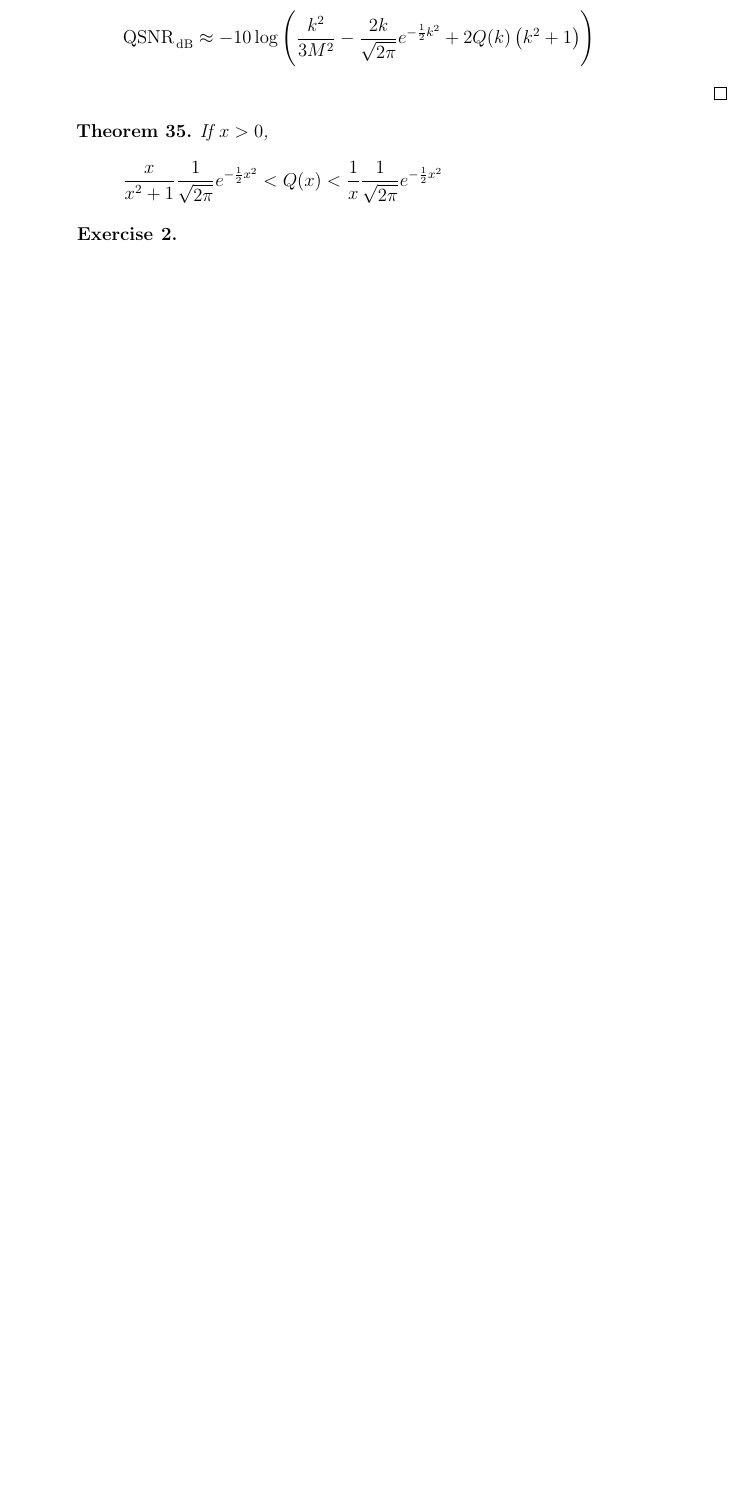
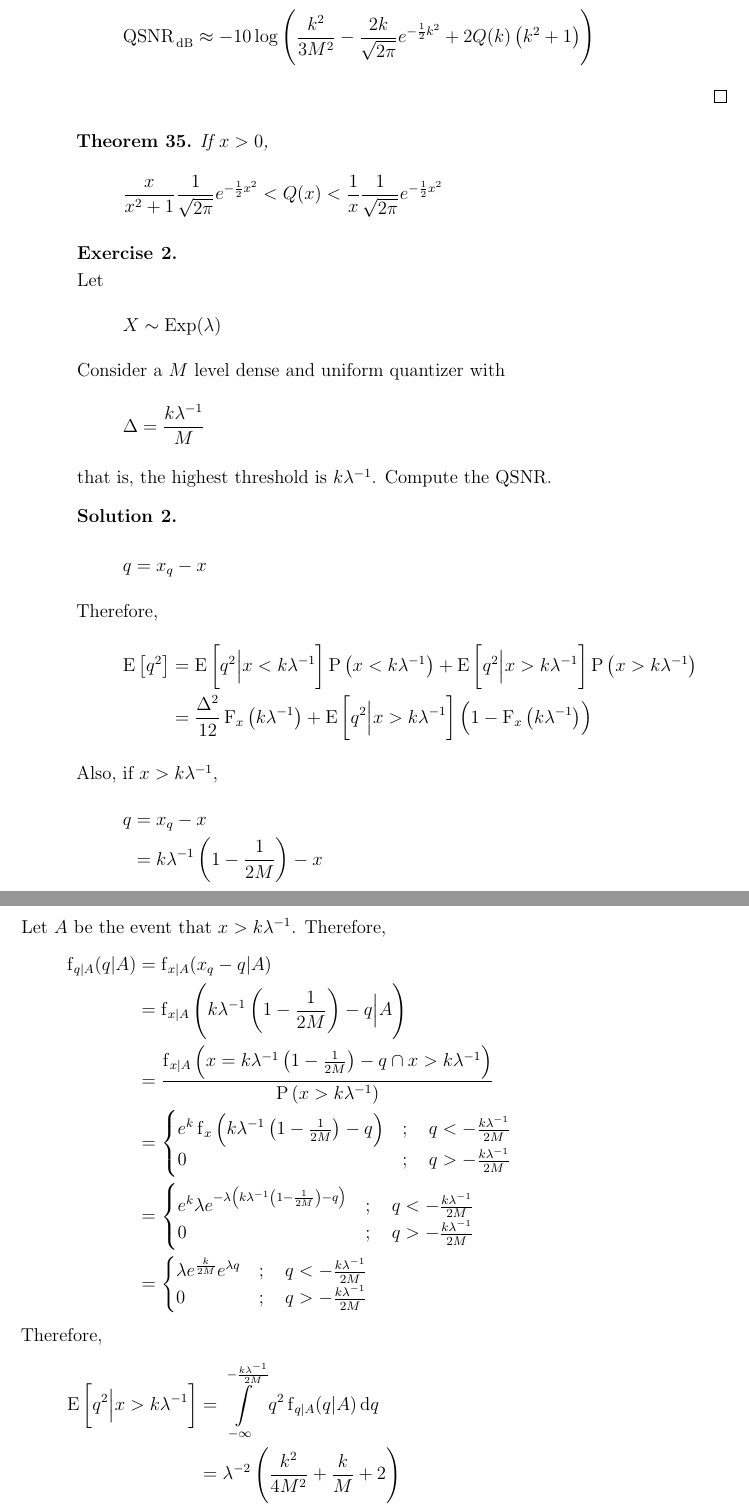
Before and after one commit to aakashjog/Communication-Systems, a LaTeX document (Notes/Notes.tex): part of page 38 of 43 before the commit and two parts of pages 38 and 39 of 45 after it, the two joined at a grey line, cut so that both start at the same text, the shorter picture padded with empty space. Compiled offline with pdfLaTeX.

Commit message:
Add Recitation 5

```diff
--- a/Notes/Notes.tex
+++ b/Notes/Notes.tex
@@ -1473,6 +1473,85 @@ Tel: \href{tel:+97236406120}{+972 3 640 6120}\\
 		\frac{x}{x^2 + 1} \frac{1}{\sqrt{2 \pi}} e^{-\frac{1}{2} x^2} < Q(x) < \frac{1}{x} \frac{1}{\sqrt{2 \pi}} e^{-\frac{1}{2} x^2}
 	\end{equation*}
 \end{theorem}
+
+\begin{question}
+	Let
+	\begin{align*}
+		X &\sim \exponential(\lambda)
+	\end{align*}
+	Consider a $M$ level dense and uniform quantizer with
+	\begin{align*}
+		\Delta &= \frac{k \lambda^{-1}}{M}
+	\end{align*}
+	that is, the highest threshold is $k \lambda^{-1}$.
+	Compute the QSNR.
+\end{question}
+
+\begin{solution}
+	\begin{align*}
+		q &= x_q - x
+	\end{align*}
+	Therefore,
+	\begin{align*}
+		\expct\left[ q^2 \right] &= \expct\left[ q^2 \Big| x < k \lambda^{-1} \right] \prob\left( x < k \lambda^{-1} \right) + \expct\left[ q^2 \Big| x > k \lambda^{-1} \right] \prob\left( x > k \lambda^{-1} \right)\\
+		&= \frac{\Delta^2}{12} \cdf_x\left( k \lambda^{-1} \right) + \expct\left[ q^2 \Big| x > k \lambda^{-1} \right] \left( 1 - \cdf_x\left( k \lambda^{-1} \right) \right)
+	\end{align*}
+	Also, if $x > k \lambda^{-1}$,
+	\begin{align*}
+		q &= x_q - x\\
+		&= k \lambda^{-1} \left( 1 - \frac{1}{2 M} \right) - x
+	\end{align*}
+	Let $A$ be the event that $x > k \lambda^{-1}$.
+	Therefore,
+	\begin{align*}
+		\pdf_{q|A}(q|A) &= \pdf_{x|A}(x_q - q | A)\\
+		&= \pdf_{x|A}\left( k \lambda^{-1} \left( 1 - \frac{1}{2 M} \right) - q \Big| A \right)\\
+		&= \frac{\pdf_{x|A}\left( x = k \lambda^{-1} \left( 1 - \frac{1}{2 M} \right) - q \cap x > k \lambda^{-1} \right)}{\prob\left( x > k \lambda^{-1} \right)}\\
+		&=
+			\begin{cases}
+				e^k \pdf_x\left( k \lambda^{-1} \left( 1 - \frac{1}{2 M} \right) - q \right) &;\quad q < -\frac{k \lambda^{-1}}{2 M}\\
+				0 &;\quad q > -\frac{k \lambda^{-1}}{2 M}\\
+			\end{cases}\\
+		&=
+			\begin{cases}
+				e^k \lambda e^{-\lambda \left( k \lambda^{-1} \left( 1 - \frac{1}{2 M} \right) - q \right)} &;\quad q < -\frac{k \lambda^{-1}}{2 M}\\
+				0 &;\quad q > -\frac{k \lambda^{-1}}{2 M}\\
+			\end{cases}\\
+		&=
+			\begin{cases}
+				\lambda e^{\frac{k}{2 M}} e^{\lambda q} &;\quad q < -\frac{k \lambda^{-1}}{2 M}\\
+				0 &;\quad q > -\frac{k \lambda^{-1}}{2 M}\\
+			\end{cases}
+	\end{align*}
+	Therefore,
+	\begin{align*}
+		\expct\left[ q^2 \Big| x > k \lambda^{-1} \right] &= \int\limits_{-\infty}^{-\frac{k \lambda^{-1}}{2 M}} q^2 \pdf_{q|A}(q|A) \dif q\\
+		&= \lambda^{-2} \left( \frac{k^2}{4 M^2} + \frac{k}{M} + 2 \right)
+	\end{align*}
+	Therefore,
+	\begin{align*}
+		\expct\left[ q^2 \right] &= \frac{\Delta^2}{12} \cdf_x\left( k \lambda^{-1} \right) + \expct\left[ q^2 \Big| x > k \lambda^{-1} \right] \left( 1 - \cdf_x\left( k \lambda^{-1} \right) \right)\\
+		&= \frac{\Delta^2}{12} \cdf_x\left( k \lambda^{-1} \right) + \lambda^{-2} \left( \frac{k^2}{4 M^2} + \frac{k}{M} + 2 \right) \left( 1 - \cdf_x\left( k \lambda^{-1} \right) \right)\\
+	\end{align*}
+	Similarly,
+	\begin{align*}
+		\expct[q] &= \expct\left[ q \Big| x < k \lambda^{-1} \right] \prob\left( x < k \lambda^{-1} \right) + \expct\left[ q \Big| x > k \lambda^{-1} \right] \prob\left( x > k \lambda^{-1} \right)\\
+		&= -e^{-k} \lambda^{-1} \left( \frac{k}{2 M} + 1 \right)
+	\end{align*}
+	Therefore,
+	\begin{align*}
+		\QSNR &= \frac{\var(x)}{\var(q)}\\
+		&= \frac{\var(x)}{\expct\left[ x^2 \right] - \expct[x]^2}
+	\end{align*}
+	Also, for reasonable values of $k$,
+	\begin{align*}
+		\expct\left[ q^2 \right] &>> \expct[q]^2
+	\end{align*}
+	Therefore,
+	\begin{align*}
+		\QSNR &\approx \frac{-\lambda^{-2}}{\expct\left[ q^2 \right]}
+	\end{align*}
+\end{solution}
 
 \begin{question}
 	Let $X$ be a random variable with PDF $\pdf_X(x)$, such that $\forall |x| > 4$,
```
Also changed, not shown: Notes/Notes.tex (20 more changed lines).
